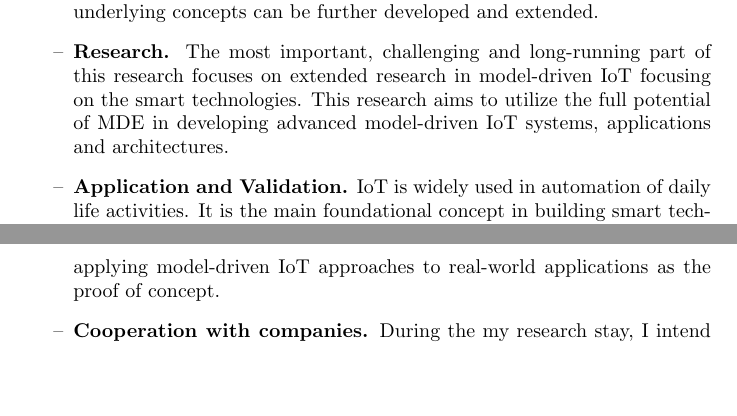
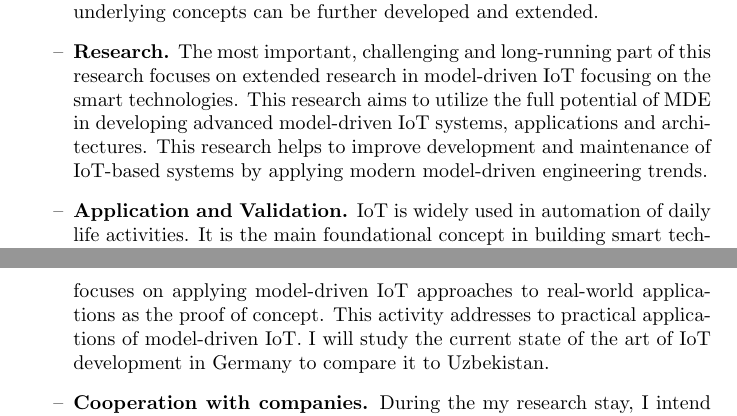
Before and after one commit to muzart/research_plan, a LaTeX document (researchPlan.tex): two parts of pages 3 and 4 of 6, joined at a grey line, cut so that both start at the same text, the shorter picture padded with empty space. Compiled offline with pdfLaTeX.

Commit message:
plan: final

```diff
--- a/researchPlan.tex
+++ b/researchPlan.tex
@@ -53,9 +53,9 @@ MDE is the modern day approach of software system development which supports wel
 The core objectives of this proposal are manifold:
 \begin{itemize}
 \item[--] \textbf{Studying The State of Art.} This research initially intends to study the state of the art in model-driven IoT approaches in order to identify the MDE tools and approaches dedicated especially to develop the IoT-based smart systems. As long as these tools are open-source and their underlying concepts can be further developed and extended.
-\item[--] \textbf{Research.} The most important, challenging and long-running part of this research focuses on extended research in model-driven IoT focusing on the smart technologies. This research aims to utilize the full potential of MDE in developing advanced model-driven IoT systems, applications and architectures.
-\item[--] \textbf{Application and Validation.} IoT is widely used in automation of daily life activities. It is the main foundational concept in building smart technologies such as smart cities, smart cars, smart grid, smart traffic control and Industry 4.0. Model-Engineering is also widely applied in developing big size software systems. Software systems for IoT can be very huge raising necessity for MDE. The main application areas of model-driven IoT are smart technologies like smart cities, smart cars, and many more. For example, we can utilize model-driven languages to describe, analyze, maintain and evolve IoT-based smart systems. Model-driven engineering makes IoT systems easy to develop, maintain and sustain. It can save development time and effort, and reduce complexity by providing automatic code generation. Automatic code generation also reduces the risk of errors, which leads to the quality improvement. Besides, it gives the opportunity to concentrate on adding more value. This research further focuses on applying model-driven IoT approaches to real-world applications as the proof of concept.
-\item[--] \textbf{Cooperation with companies.} During the my research stay, I intend to get acquainted with the activity at companies operating in Germany, particularly in Oldenburg, in the field of IoT. As known \cite{Stadt+Oldenburg}, Oldenburg city administration is working in the field of smart city development. Furthermore, the existing collaborations between the University of Oldenburg and Tashkent University of Information Technologies focus on smart modeling and smart city subjects together with several industrial companies and the City Administration of Oldenburg.
+\item[--] \textbf{Research.} The most important, challenging and long-running part of this research focuses on extended research in model-driven IoT focusing on the smart technologies. This research aims to utilize the full potential of MDE in developing advanced model-driven IoT systems, applications and architectures. This research helps to improve development and maintenance of IoT-based systems by applying modern model-driven engineering trends.
+\item[--] \textbf{Application and Validation.} IoT is widely used in automation of daily life activities. It is the main foundational concept in building smart technologies such as smart cities, smart cars, smart grid, smart traffic control and Industry 4.0. Model-Engineering is also widely applied in developing big size software systems. Software systems for IoT can be very huge raising necessity for MDE. The main application areas of model-driven IoT are smart technologies like smart cities, smart cars, and many more. For example, we can utilize model-driven languages to describe, analyze, maintain and evolve IoT-based smart systems. Model-driven engineering makes IoT systems easy to develop, maintain and sustain. It can save development time and effort, and reduce complexity by providing automatic code generation. Automatic code generation also reduces the risk of errors, which leads to the quality improvement. Besides, it gives the opportunity to concentrate on adding more value. This research further focuses on applying model-driven IoT approaches to real-world applications as the proof of concept. This activity addresses to practical applications of model-driven IoT. I will study the current state of the art of IoT development in Germany to compare it to Uzbekistan.
+\item[--] \textbf{Cooperation with companies.} During the my research stay, I intend to get acquainted with the activity at companies operating in Germany, particularly in Oldenburg, in the field of IoT. As known [ref], Oldenburg city administration is working in the field of smart city development. Furthermore, the existing collaborations between the University of Oldenburg and Tashkent University of Information Technologies focus on smart modeling and smart city subjects together with several industrial companies and the City Administration of Oldenburg.
 \end{itemize}
 
 \section{Motivation and Goals}
```
